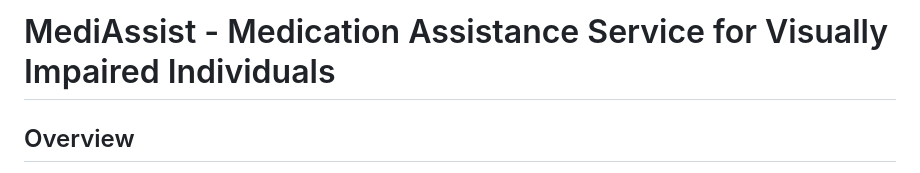
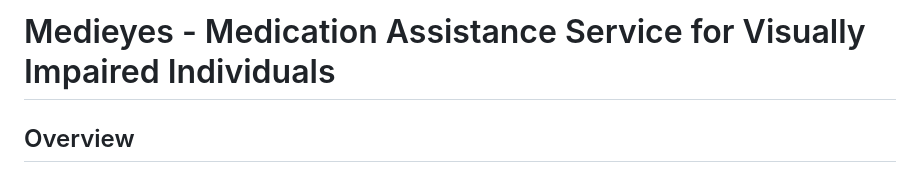
Before and after one commit to sphy1597/flutter-1, a Markdown page: README.md, the part around the change. GitHub-like rendering.

```diff
--- a/README.md
+++ b/README.md
@@ -1,4 +1,4 @@
-# MediAssist - Medication Assistance Service for Visually Impaired Individuals
+# Medieyes - Medication Assistance Service for Visually Impaired Individuals
 
 ## Overview
 
```
